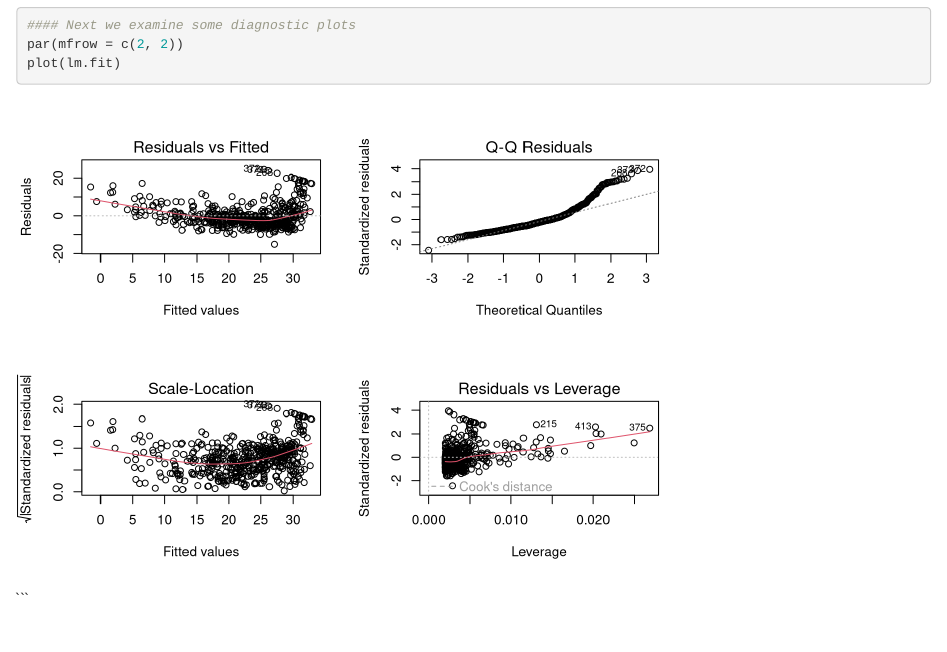
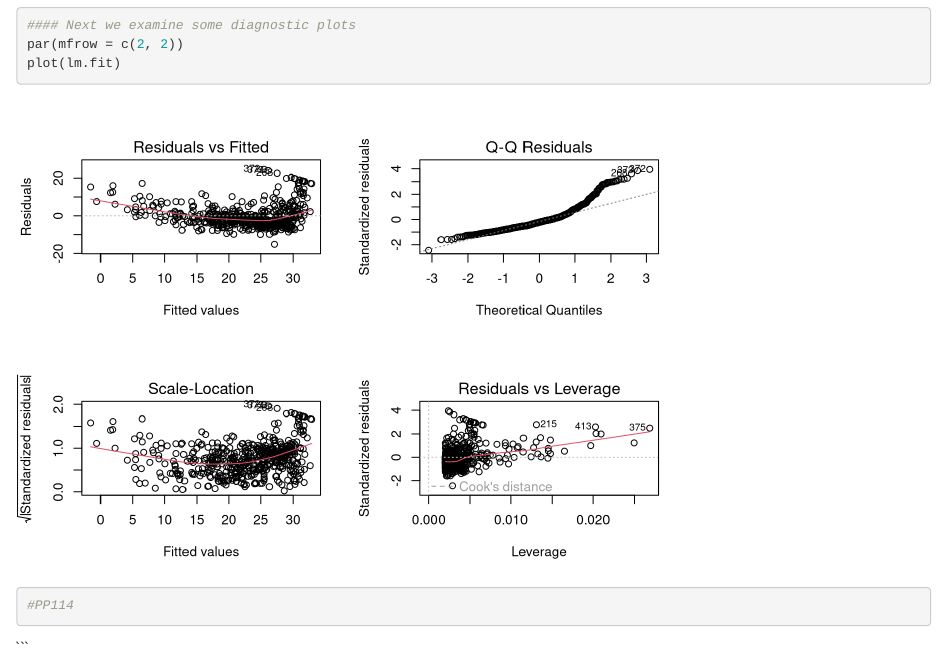
Before and after one commit to ntawemma/Introduction-to-Statistical-Learning-with-R, an R Markdown document (Linear Regression.Rmd): the page in a window 1100 px wide, from 10820 px down. Rendered offline with R 4.5, knitr and Pandoc, with nearby package versions.

Commit message:
Update analysis

````diff
--- a/Linear Regression.Rmd
+++ b/Linear Regression.Rmd
@@ -197,5 +197,7 @@ plot(1:20, 1:20, pch = 1:20)
 par(mfrow = c(2, 2))
 plot(lm.fit)
 
+#PP114
+
 ```
 ```
````
